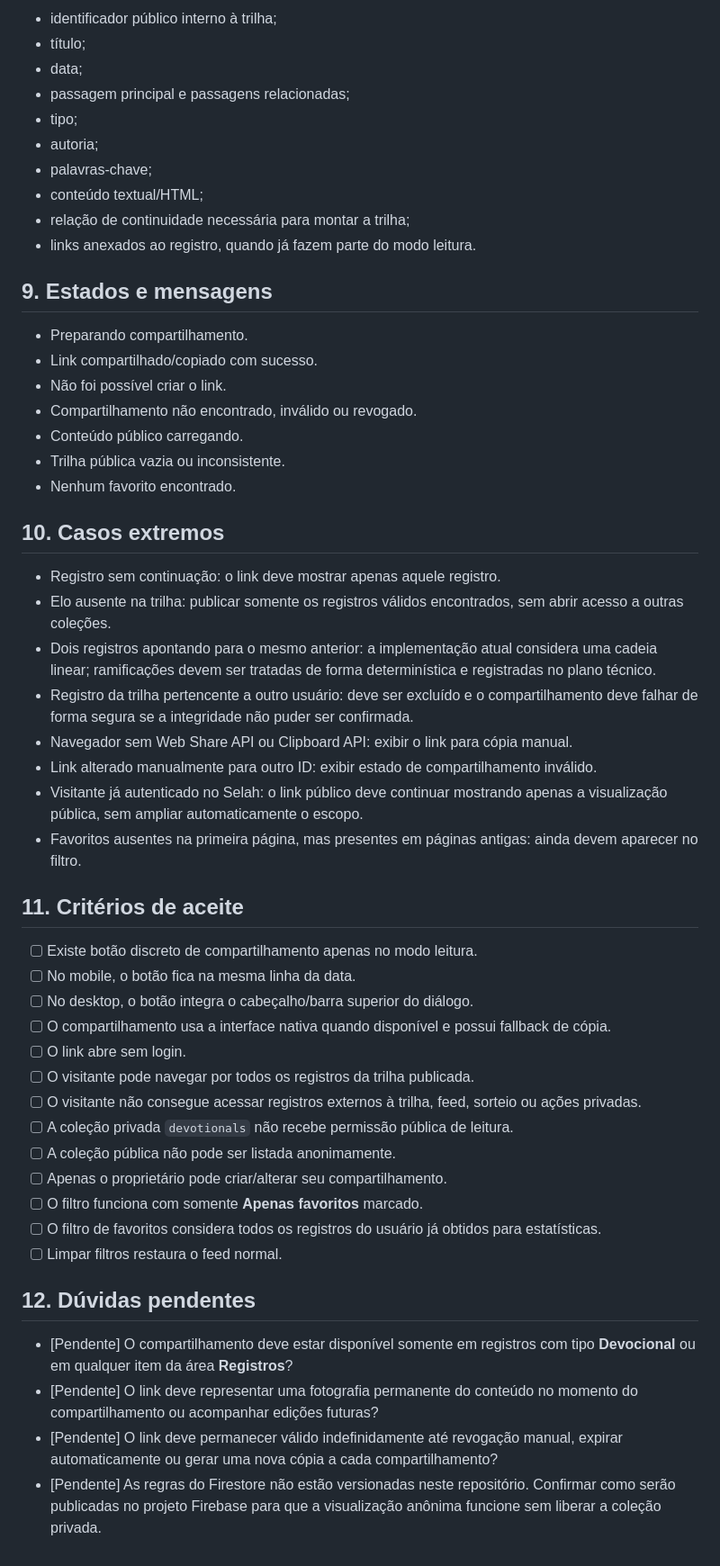
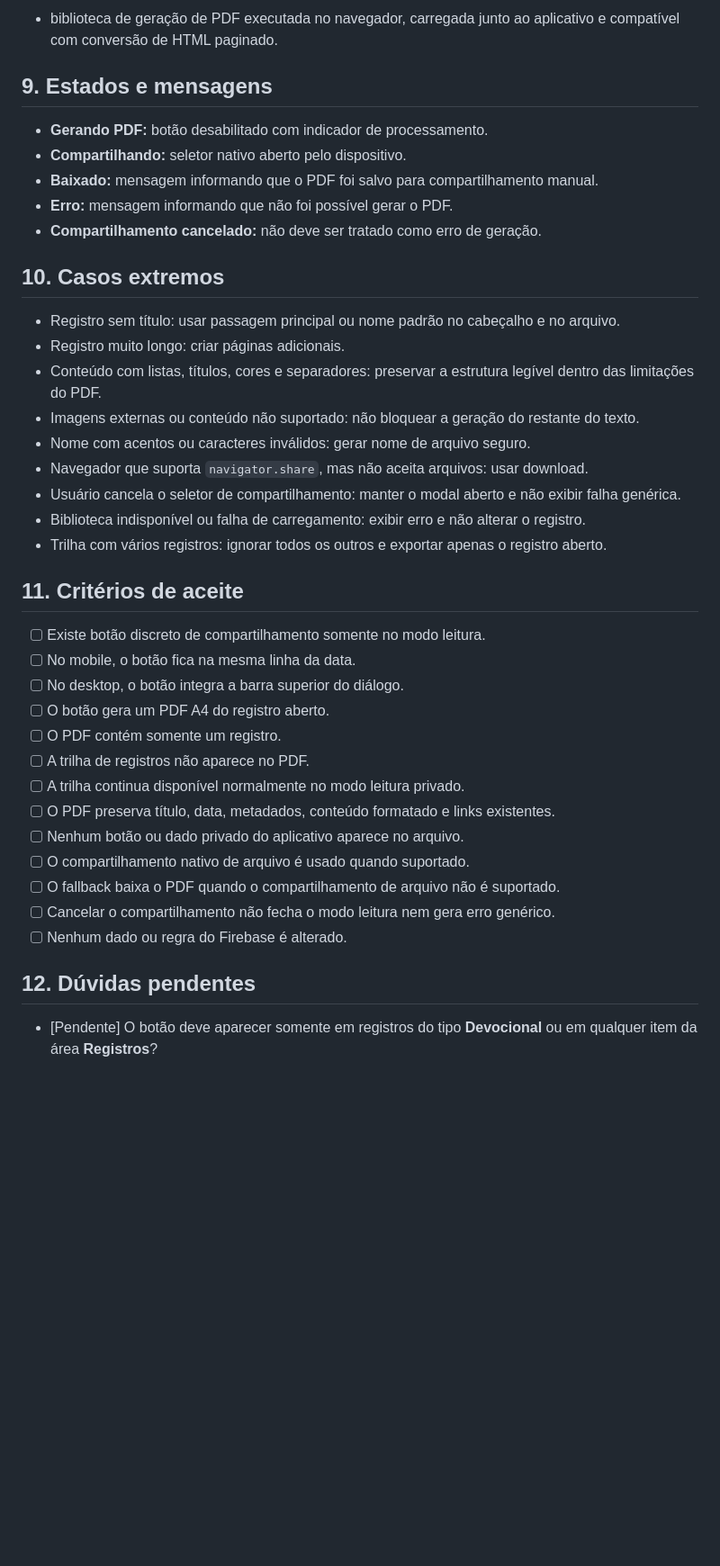
Before and after one commit to abnereslava/SelahApp, a Markdown page: specs/compartilhamento-trilha/spec.md, the part around one of its changes. Shown at 90% size. Rendered like a GitHub page; blank space fills up the shorter version.

```diff
--- a/specs/compartilhamento-trilha/spec.md
+++ b/specs/compartilhamento-trilha/spec.md
@@ -103,55 +105,42 @@ Campos permitidos por registro:
 
-* identificador público interno à trilha;
-* título;
-* data;
-* passagem principal e passagens relacionadas;
-* tipo;
-* autoria;
-* palavras-chave;
-* conteúdo textual/HTML;
-* relação de continuidade necessária para montar a trilha;
-* links anexados ao registro, quando já fazem parte do modo leitura.
+* biblioteca de geração de PDF executada no navegador, carregada junto ao aplicativo e compatível com conversão de HTML paginado.
 
 ## 9. Estados e mensagens
 
-* Preparando compartilhamento.
-* Link compartilhado/copiado com sucesso.
-* Não foi possível criar o link.
-* Compartilhamento não encontrado, inválido ou revogado.
-* Conteúdo público carregando.
-* Trilha pública vazia ou inconsistente.
-* Nenhum favorito encontrado.
+* **Gerando PDF:** botão desabilitado com indicador de processamento.
+* **Compartilhando:** seletor nativo aberto pelo dispositivo.
+* **Baixado:** mensagem informando que o PDF foi salvo para compartilhamento manual.
+* **Erro:** mensagem informando que não foi possível gerar o PDF.
+* **Compartilhamento cancelado:** não deve ser tratado como erro de geração.
 
 ## 10. Casos extremos
 
-* Registro sem continuação: o link deve mostrar apenas aquele registro.
-* Elo ausente na trilha: publicar somente os registros válidos encontrados, sem abrir acesso a outras coleções.
-* Dois registros apontando para o mesmo anterior: a implementação atual considera uma cadeia linear; ramificações devem ser tratadas de forma determinística e registradas no plano técnico.
-* Registro da trilha pertencente a outro usuário: deve ser excluído e o compartilhamento deve falhar de forma segura se a integridade não puder ser confirmada.
-* Navegador sem Web Share API ou Clipboard API: exibir o link para cópia manual.
-* Link alterado manualmente para outro ID: exibir estado de compartilhamento inválido.
-* Visitante já autenticado no Selah: o link público deve continuar mostrando apenas a visualização pública, sem ampliar automaticamente o escopo.
-* Favoritos ausentes na primeira página, mas presentes em páginas antigas: ainda devem aparecer no filtro.
+* Registro sem título: usar passagem principal ou nome padrão no cabeçalho e no arquivo.
+* Registro muito longo: criar páginas adicionais.
+* Conteúdo com listas, títulos, cores e separadores: preservar a estrutura legível dentro das limitações do PDF.
+* Imagens externas ou conteúdo não suportado: não bloquear a geração do restante do texto.
+* Nome com acentos ou caracteres inválidos: gerar nome de arquivo seguro.
+* Navegador que suporta `navigator.share`, mas não aceita arquivos: usar download.
+* Usuário cancela o seletor de compartilhamento: manter o modal aberto e não exibir falha genérica.
+* Biblioteca indisponível ou falha de carregamento: exibir erro e não alterar o registro.
+* Trilha com vários registros: ignorar todos os outros e exportar apenas o registro aberto.
 
 ## 11. Critérios de aceite
 
-* [ ] Existe botão discreto de compartilhamento apenas no modo leitura.
+* [ ] Existe botão discreto de compartilhamento somente no modo leitura.
 * [ ] No mobile, o botão fica na mesma linha da data.
-* [ ] No desktop, o botão integra o cabeçalho/barra superior do diálogo.
-* [ ] O compartilhamento usa a interface nativa quando disponível e possui fallback de cópia.
-* [ ] O link abre sem login.
-* [ ] O visitante pode navegar por todos os registros da trilha publicada.
-* [ ] O visitante não consegue acessar registros externos à trilha, feed, sorteio ou ações privadas.
-* [ ] A coleção privada `devotionals` não recebe permissão pública de leitura.
-* [ ] A coleção pública não pode ser listada anonimamente.
-* [ ] Apenas o proprietário pode criar/alterar seu compartilhamento.
-* [ ] O filtro funciona com somente **Apenas favoritos** marcado.
-* [ ] O filtro de favoritos considera todos os registros do usuário já obtidos para estatísticas.
-* [ ] Limpar filtros restaura o feed normal.
+* [ ] No desktop, o botão integra a barra superior do diálogo.
+* [ ] O botão gera um PDF A4 do registro aberto.
+* [ ] O PDF contém somente um registro.
+* [ ] A trilha de registros não aparece no PDF.
+* [ ] A trilha continua disponível normalmente no modo leitura privado.
+* [ ] O PDF preserva título, data, metadados, conteúdo formatado e links existentes.
+* [ ] Nenhum botão ou dado privado do aplicativo aparece no arquivo.
+* [ ] O compartilhamento nativo de arquivo é usado quando suportado.
+* [ ] O fallback baixa o PDF quando o compartilhamento de arquivo não é suportado.
+* [ ] Cancelar o compartilhamento não fecha o modo leitura nem gera erro genérico.
+* [ ] Nenhum dado ou regra do Firebase é alterado.
 
 ## 12. Dúvidas pendentes
 
-* [Pendente] O compartilhamento deve estar disponível somente em registros com tipo **Devocional** ou em qualquer item da área **Registros**?
-* [Pendente] O link deve representar uma fotografia permanente do conteúdo no momento do compartilhamento ou acompanhar edições futuras?
-* [Pendente] O link deve permanecer válido indefinidamente até revogação manual, expirar automaticamente ou gerar uma nova cópia a cada compartilhamento?
-* [Pendente] As regras do Firestore não estão versionadas neste repositório. Confirmar como serão publicadas no projeto Firebase para que a visualização anônima funcione sem liberar a coleção privada.
+* [Pendente] O botão deve aparecer somente em registros do tipo **Devocional** ou em qualquer item da área **Registros**?
```
Also changed, not shown: other parts of specs/compartilhamento-trilha/spec.md (+68 -66 lines).
